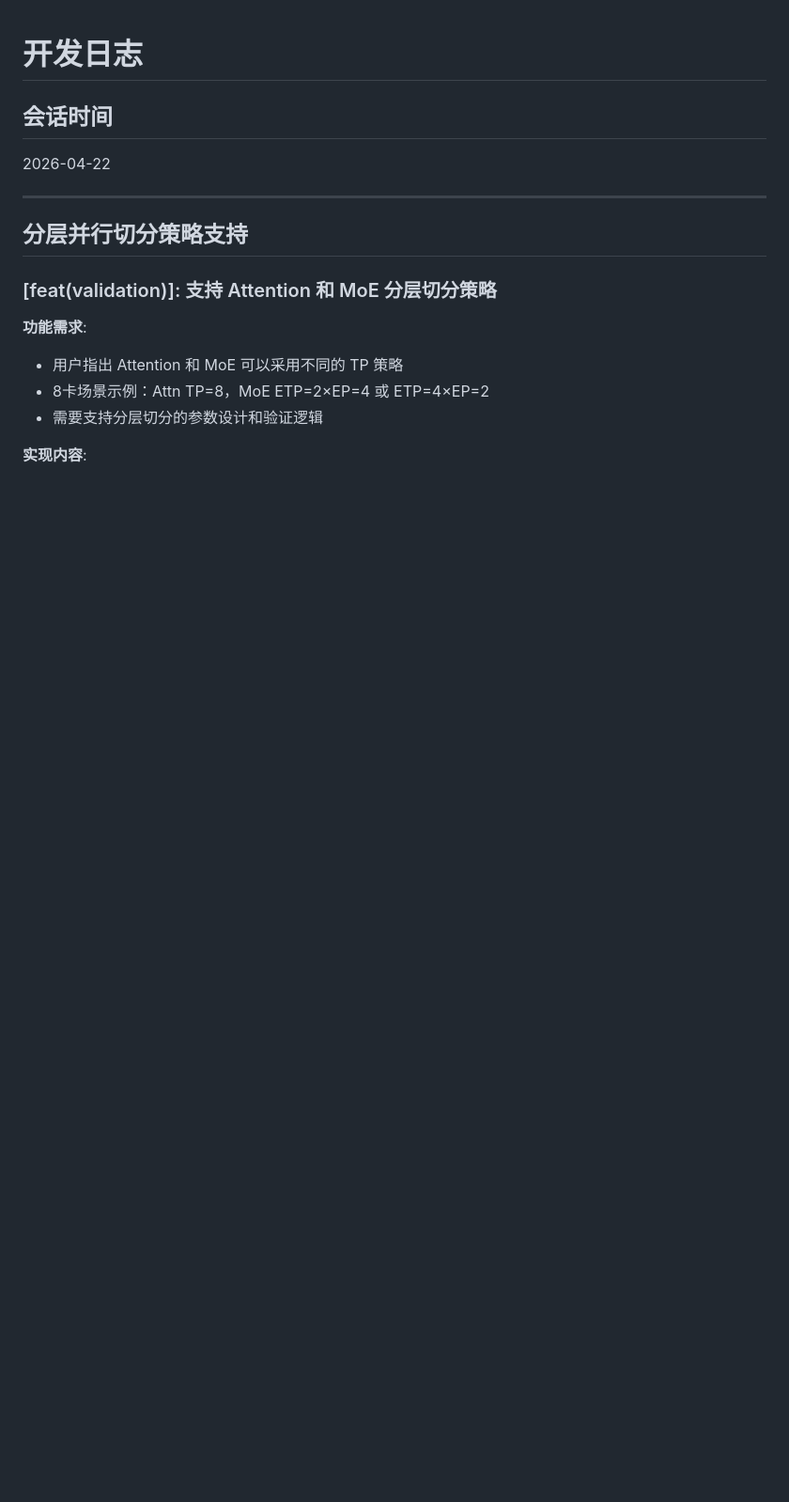
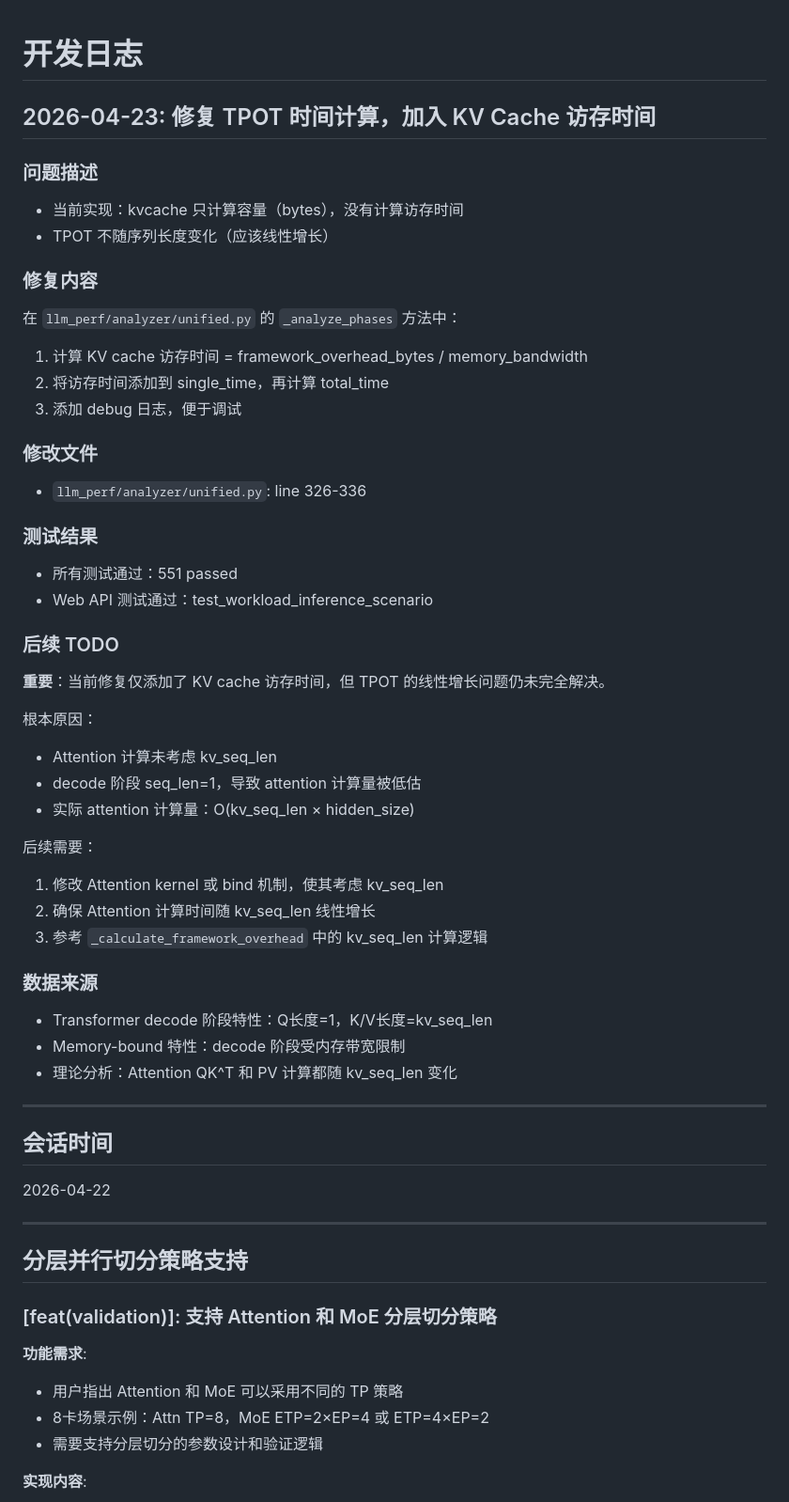
Before and after one commit to ParanoidHW/CePing, a Markdown page: DEVELOP_LOG.md, the part around the change. Shown at 94% size. GitHub-like rendering; blank space fills up the shorter version.

Commit message:
docs: log TPOT fix and attention TODO

```diff
--- a/DEVELOP_LOG.md
+++ b/DEVELOP_LOG.md
@@ -1,4 +1,43 @@
 # 开发日志
+
+## 2026-04-23: 修复 TPOT 时间计算，加入 KV Cache 访存时间
+
+### 问题描述
+- 当前实现：kvcache 只计算容量（bytes），没有计算访存时间
+- TPOT 不随序列长度变化（应该线性增长）
+
+### 修复内容
+在 `llm_perf/analyzer/unified.py` 的 `_analyze_phases` 方法中：
+1. 计算 KV cache 访存时间 = framework_overhead_bytes / memory_bandwidth
+2. 将访存时间添加到 single_time，再计算 total_time
+3. 添加 debug 日志，便于调试
+
+### 修改文件
+- `llm_perf/analyzer/unified.py`: line 326-336
+
+### 测试结果
+- 所有测试通过：551 passed
+- Web API 测试通过：test_workload_inference_scenario
+
+### 后续 TODO
+**重要**：当前修复仅添加了 KV cache 访存时间，但 TPOT 的线性增长问题仍未完全解决。
+
+根本原因：
+- Attention 计算未考虑 kv_seq_len
+- decode 阶段 seq_len=1，导致 attention 计算量被低估
+- 实际 attention 计算量：O(kv_seq_len × hidden_size)
+
+后续需要：
+1. 修改 Attention kernel 或 bind 机制，使其考虑 kv_seq_len
+2. 确保 Attention 计算时间随 kv_seq_len 线性增长
+3. 参考 `_calculate_framework_overhead` 中的 kv_seq_len 计算逻辑
+
+### 数据来源
+- Transformer decode 阶段特性：Q长度=1，K/V长度=kv_seq_len
+- Memory-bound 特性：decode 阶段受内存带宽限制
+- 理论分析：Attention QK^T 和 PV 计算都随 kv_seq_len 变化
+
+---
 
 ## 会话时间
 2026-04-22
```
